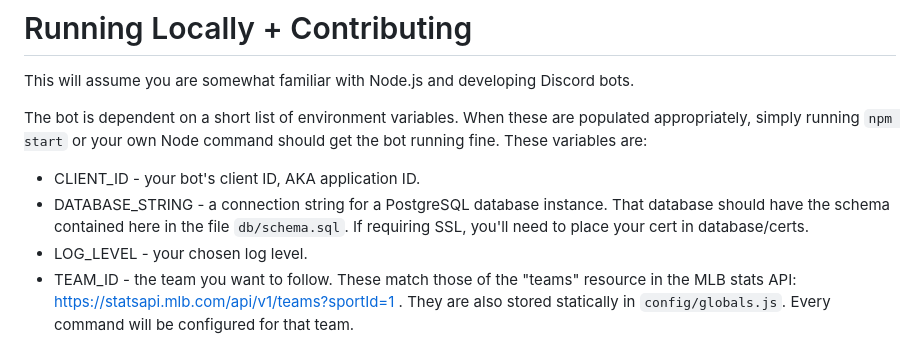
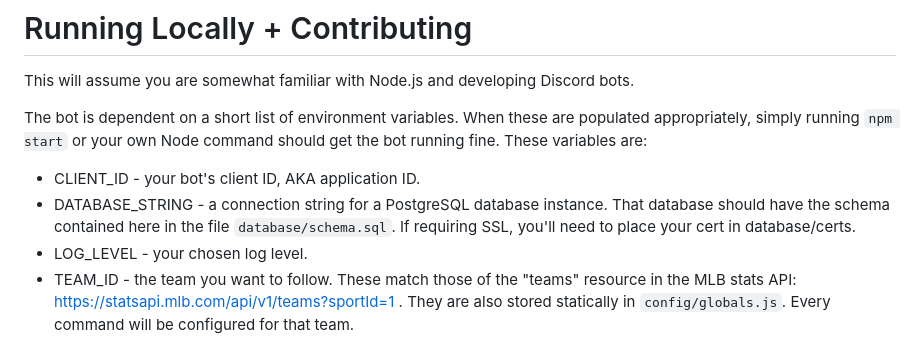
Before and after one commit to AlecM33/mlb-gameday-bot, a Markdown page: README.md, the part around the change. Rendered like a GitHub page.

```diff
--- a/README.md
+++ b/README.md
@@ -58,7 +58,7 @@ This will assume you are somewhat familiar with Node.js and developing Discord b
 The bot is dependent on a short list of environment variables. When these are populated appropriately, simply running `npm start` or your own Node command should get the bot running fine. These variables are:
 
 - CLIENT_ID - your bot's client ID, AKA application ID.
-- DATABASE_STRING - a connection string for a PostgreSQL database instance. That database should have the schema contained here in the file `db/schema.sql`. If requiring SSL, you'll need to place your cert in database/certs.
+- DATABASE_STRING - a connection string for a PostgreSQL database instance. That database should have the schema contained here in the file `database/schema.sql`. If requiring SSL, you'll need to place your cert in database/certs.
 - LOG_LEVEL - your chosen log level.
 - TEAM_ID - the team you want to follow. These match those of the "teams" resource in the MLB stats API: https://statsapi.mlb.com/api/v1/teams?sportId=1 . They are also stored statically in `config/globals.js`. Every command will be configured for that team.
 - TOKEN - your bot's authentication token. **Obligatory 'this is sensitive' - be careful where you store it**
```
